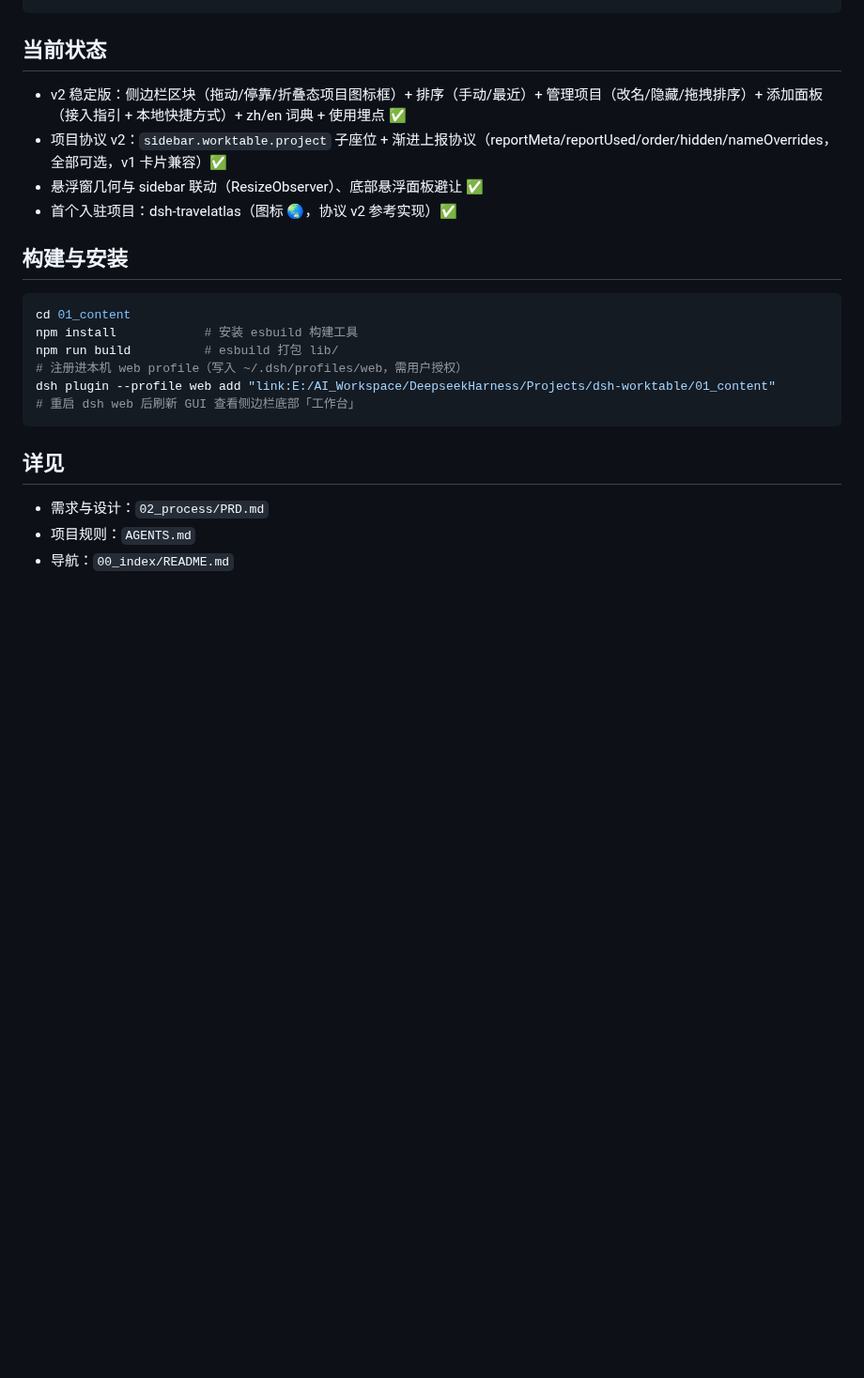
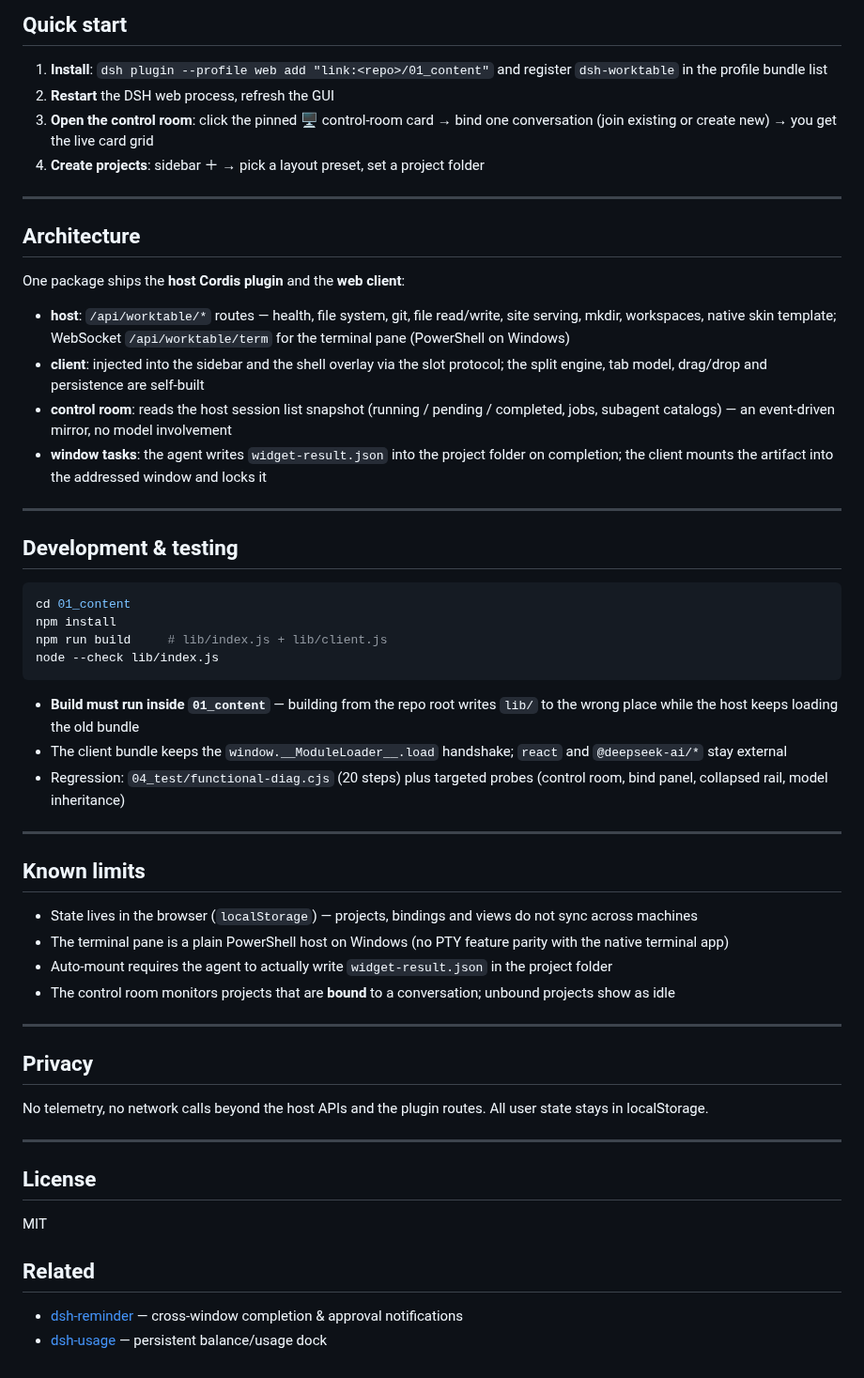
Before and after one commit to Aisland-SJL/dsh-worktable, a Markdown page: README.md, the part around one of its changes. Shown at 94% size. Rendered like a GitHub page; blank space fills up the shorter version.

````diff
--- a/README.md
+++ b/README.md
@@ -17,25 +50,58 @@ dsh-worktable/
+## Quick start
+
+1. **Install**: `dsh plugin --profile web add "link:<repo>/01_content"` and register `dsh-worktable` in the profile bundle list
+2. **Restart** the DSH web process, refresh the GUI
+3. **Open the control room**: click the pinned 🖥️ control-room card → bind one conversation (join existing or create new) → you get the live card grid
+4. **Create projects**: sidebar ＋ → pick a layout preset, set a project folder
+
+---
+
+## Architecture
+
+One package ships the **host Cordis plugin** and the **web client**:
+
+- **host**: `/api/worktable/*` routes — health, file system, git, file read/write, site serving, mkdir, workspaces, native skin template; WebSocket `/api/worktable/term` for the terminal pane (PowerShell on Windows)
+- **client**: injected into the sidebar and the shell overlay via the slot protocol; the split engine, tab model, drag/drop and persistence are self-built
+- **control room**: reads the host session list snapshot (running / pending / completed, jobs, subagent catalogs) — an event-driven mirror, no model involvement
+- **window tasks**: the agent writes `widget-result.json` into the project folder on completion; the client mounts the artifact into the addressed window and locks it
+
+---
+
+## Development & testing
+
+```bash
+cd 01_content
+npm install
+npm run build     # lib/index.js + lib/client.js
+node --check lib/index.js
 ```
 
-## 当前状态
+- **Build must run inside `01_content`** — building from the repo root writes `lib/` to the wrong place while the host keeps loading the old bundle
+- The client bundle keeps the `window.__ModuleLoader__.load` handshake; `react` and `@deepseek-ai/*` stay external
+- Regression: `04_test/functional-diag.cjs` (20 steps) plus targeted probes (control room, bind panel, collapsed rail, model inheritance)
 
-- v2 稳定版：侧边栏区块（拖动/停靠/折叠态项目图标框）+ 排序（手动/最近）+ 管理项目（改名/隐藏/拖拽排序）+ 添加面板（接入指引 + 本地快捷方式）+ zh/en 词典 + 使用埋点 ✅
-- 项目协议 v2：`sidebar.worktable.project` 子座位 + 渐进上报协议（reportMeta/reportUsed/order/hidden/nameOverrides，全部可选，v1 卡片兼容）✅
-- 悬浮窗几何与 sidebar 联动（ResizeObserver）、底部悬浮面板避让 ✅
-- 首个入驻项目：dsh-travelatlas（图标 🌏，协议 v2 参考实现）✅
+---
 
-## 构建与安装
+## Known limits
 
-```powershell
-cd 01_content
-npm install            # 安装 esbuild 构建工具
-npm run build          # esbuild 打包 lib/
-# 注册进本机 web profile（写入 ~/.dsh/profiles/web，需用户授权）
-dsh plugin --profile web add "link:E:/AI_Workspace/DeepseekHarness/Projects/dsh-worktable/01_content"
-# 重启 dsh web 后刷新 GUI 查看侧边栏底部「工作台」
-```
+- State lives in the browser (`localStorage`) — projects, bindings and views do not sync across machines
+- The terminal pane is a plain PowerShell host on Windows (no PTY feature parity with the native terminal app)
+- Auto-mount requires the agent to actually write `widget-result.json` in the project folder
+- The control room monitors projects that are **bound** to a conversation; unbound projects show as idle
 
-## 详见
+---
 
-- 需求与设计：`02_process/PRD.md`
-- 项目规则：`AGENTS.md`
-- 导航：`00_index/README.md`
+## Privacy
+
+No telemetry, no network calls beyond the host APIs and the plugin routes. All user state stays in localStorage.
+
+---
+
+## License
+
+MIT
+
+## Related
+
+- [dsh-reminder](https://github.com/Aisland-SJL/dsh-reminder) — cross-window completion & approval notifications
+- [dsh-usage](https://github.com/Aisland-SJL/dsh-usage) — persistent balance/usage dock
````
Also changed, not shown: other parts of README.md (+46 -13 lines), README.zh.md (added, +107 -0 lines), docs/assets/shot-1-sidebar.png (added), docs/assets/shot-2-console.png (added), docs/assets/shot-3-workspace.png (added), 1 other file.
